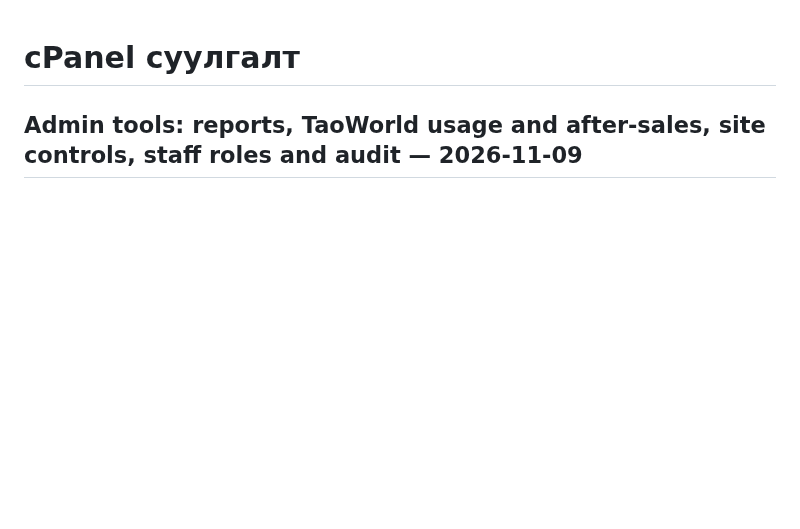
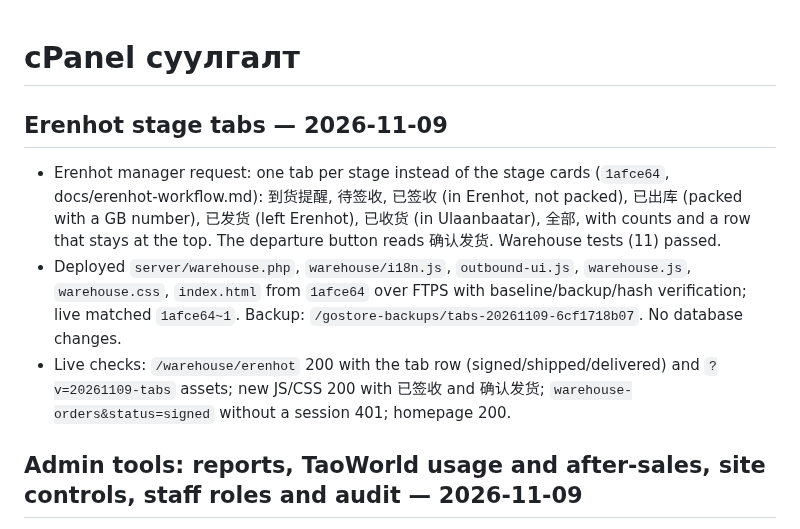
Before and after one commit to mop03ko/gostore.mn, a Markdown page: DEPLOYMENT.md, the part around the change. Drawn GitHub-style; blank space fills up the shorter version.

Commit message:
Record the Erenhot stage tabs deployment
Co-Authored-By: Claude Opus 5.5 <noreply@anthropic.com>

```diff
--- a/DEPLOYMENT.md
+++ b/DEPLOYMENT.md
@@ -1,4 +1,10 @@
 # cPanel суулгалт
+
+## Erenhot stage tabs — 2026-11-09
+
+- Erenhot manager request: one tab per stage instead of the stage cards (`1afce64`, docs/erenhot-workflow.md): 到货提醒, 待签收, 已签收 (in Erenhot, not packed), 已出库 (packed with a GB number), 已发货 (left Erenhot), 已收货 (in Ulaanbaatar), 全部, with counts and a row that stays at the top. The departure button reads 确认发货. Warehouse tests (11) passed.
+- Deployed `server/warehouse.php`, `warehouse/i18n.js`, `outbound-ui.js`, `warehouse.js`, `warehouse.css`, `index.html` from `1afce64` over FTPS with baseline/backup/hash verification; live matched `1afce64~1`. Backup: `/gostore-backups/tabs-20261109-6cf1718b07`. No database changes.
+- Live checks: `/warehouse/erenhot` 200 with the tab row (signed/shipped/delivered) and `?v=20261109-tabs` assets; new JS/CSS 200 with 已签收 and 确认发货; `warehouse-orders&status=signed` without a session 401; homepage 200.
 
 ## Admin tools: reports, TaoWorld usage and after-sales, site controls, staff roles and audit — 2026-11-09
 
```
